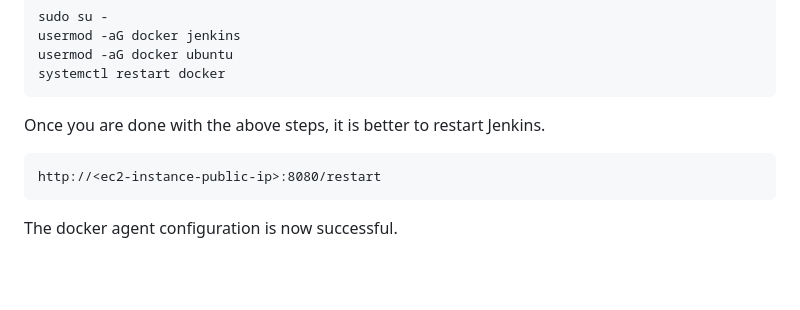
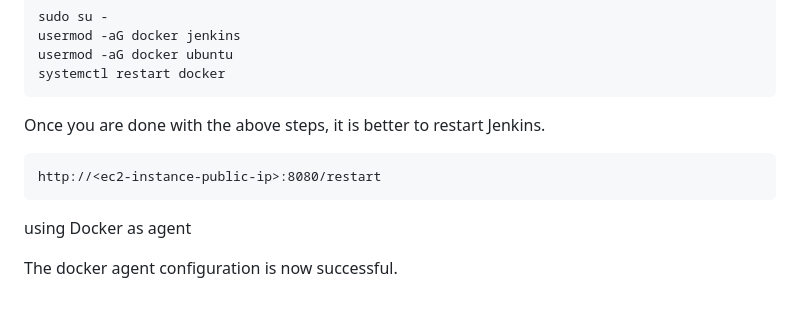
Before and after one commit to Sohail-9/Jenkins-ci-cd-pipeline, a Markdown page: README.md, the part around the change. Drawn GitHub-style; blank space fills up the shorter version.

````diff
--- a/README.md
+++ b/README.md
@@ -118,4 +118,6 @@ Once you are done with the above steps, it is better to restart Jenkins.
 http://<ec2-instance-public-ip>:8080/restart
 ```
 
+using Docker as agent
+
 The docker agent configuration is now successful.
````
